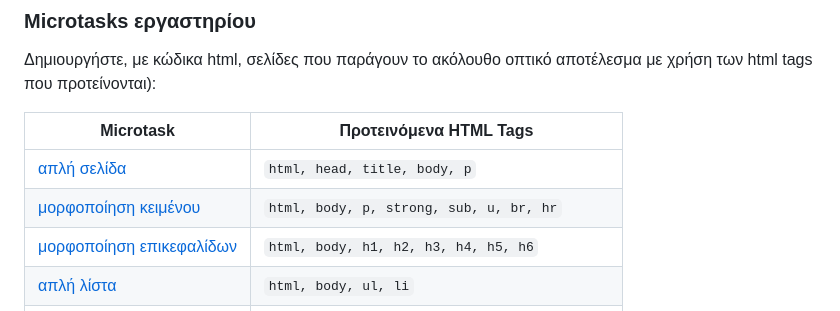
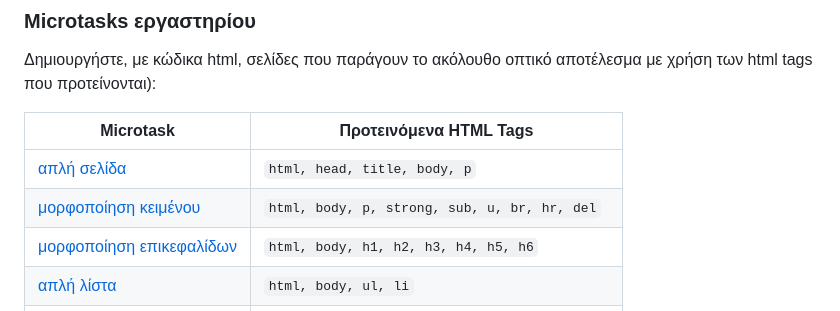
Before and after one commit to riggas-ionio/web, a Markdown page: week01/README.md, the part around the change. Rendered like a GitHub page.

Commit message:
Week 01 del tag

```diff
--- a/week01/README.md
+++ b/week01/README.md
@@ -55,7 +55,7 @@
 | Microtask | Προτεινόμενα HTML Tags |
 |-----------|------------------------|
 | [απλή σελίδα](./microtasks/01_simple_html.png) | `html, head, title, body, p` |
-| [μορφοποίηση κειμένου](./microtasks/02_text_formatting.png) | `html, body, p, strong, sub, u, br, hr`
+| [μορφοποίηση κειμένου](./microtasks/02_text_formatting.png) | `html, body, p, strong, sub, u, br, hr, del`
 | [μορφοποίηση επικεφαλίδων](./microtasks/03_text_headings.png) | `html, body, h1, h2, h3, h4, h5, h6`
 | [απλή λίστα](./microtasks/04_unordered_lists.png) | `html, body, ul, li`
 | [ταξινομημένη λίστα](./microtasks/05_ordered_lists.png) | `html, body, ol, li`
```
